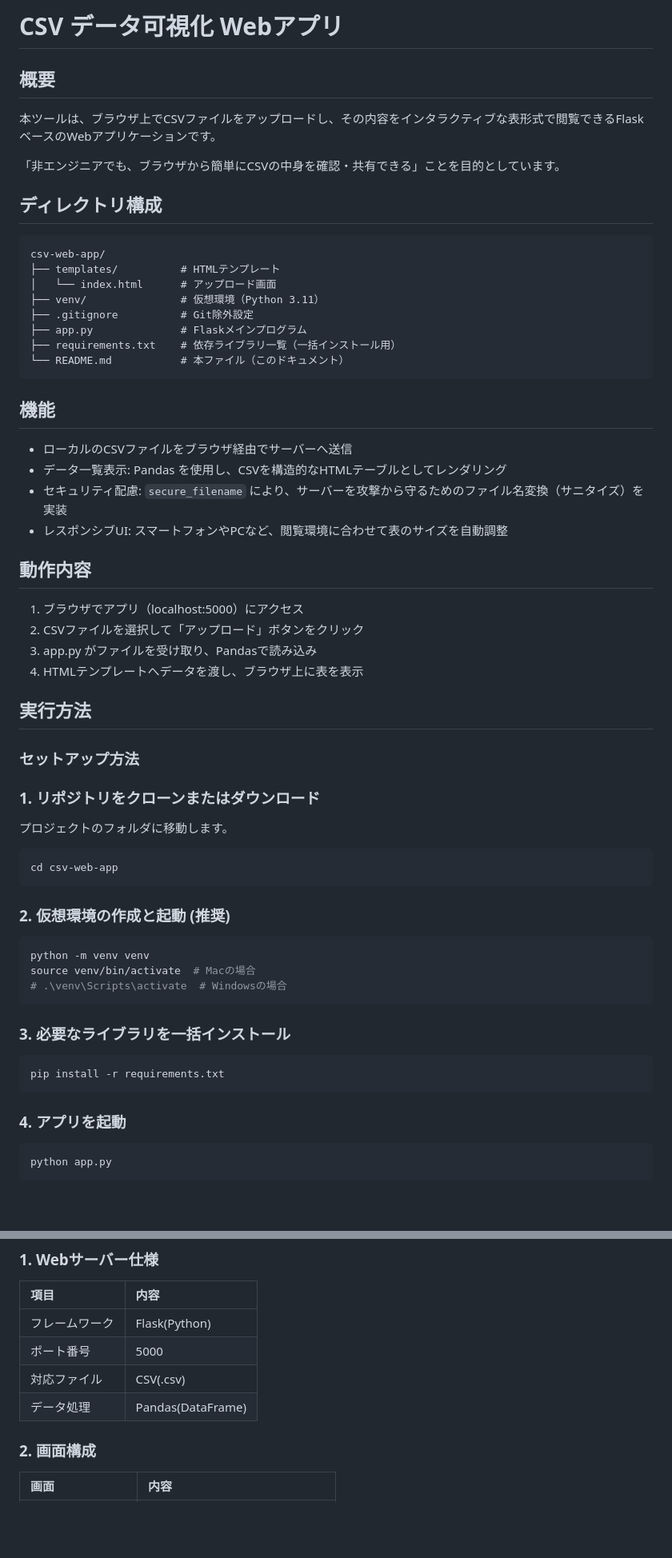
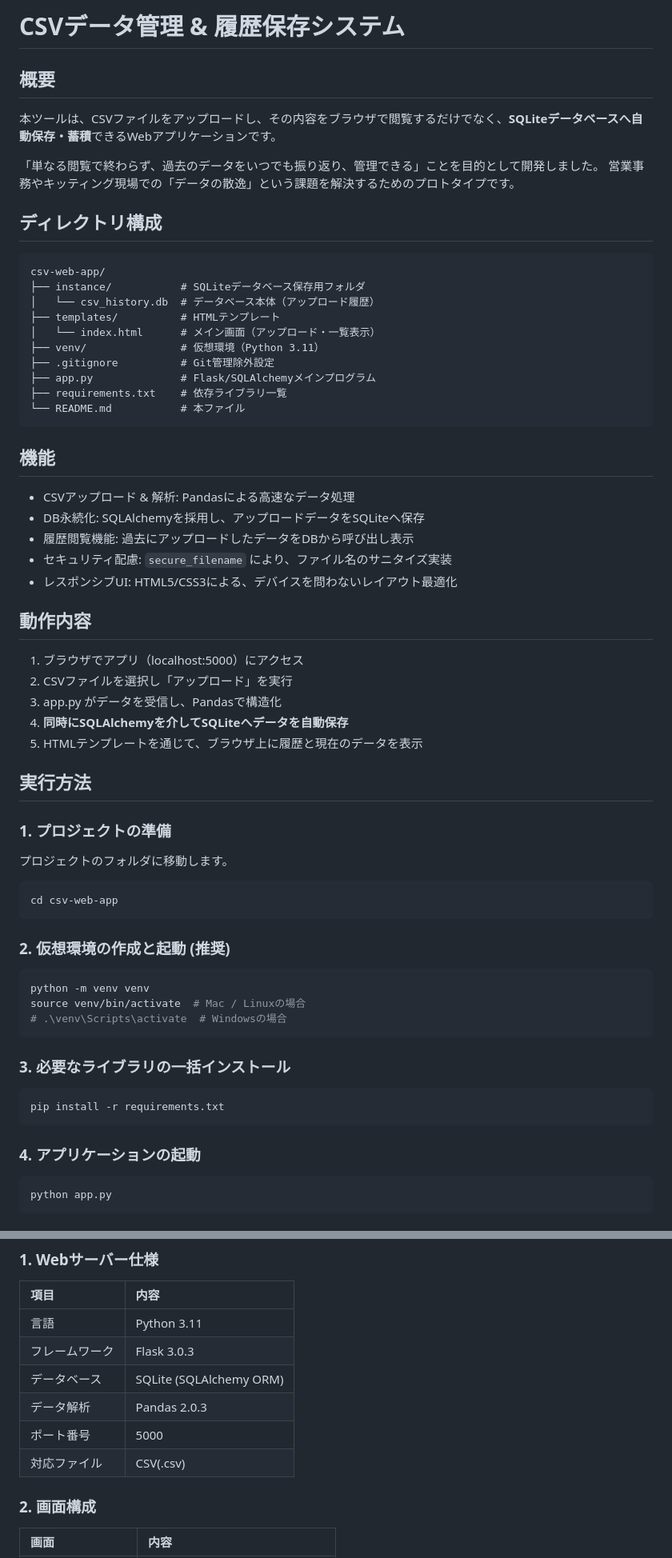
Before and after one commit to n-saito-dev/csv-web-app, a Markdown page: README.md, 2 parts joined by grey strips. Shown: that part at 80% size. Rendered like a GitHub page; blank space fills up the shorter version.

````diff
--- a/README.md
+++ b/README.md
@@ -1,38 +1,42 @@
-# CSV データ可視化 Webアプリ
+# CSVデータ管理 & 履歴保存システム
 
 ## 概要
-本ツールは、ブラウザ上でCSVファイルをアップロードし、その内容をインタラクティブな表形式で閲覧できるFlaskベースのWebアプリケーションです。
+本ツールは、CSVファイルをアップロードし、その内容をブラウザで閲覧するだけでなく、**SQLiteデータベースへ自動保存・蓄積**できるWebアプリケーションです。
 
-「非エンジニアでも、ブラウザから簡単にCSVの中身を確認・共有できる」ことを目的としています。
+「単なる閲覧で終わらず、過去のデータをいつでも振り返り、管理できる」ことを目的として開発しました。
+営業事務やキッティング現場での「データの散逸」という課題を解決するためのプロトタイプです。
 
 ## ディレクトリ構成
 ```text
 csv-web-app/
+├── instance/           # SQLiteデータベース保存用フォルダ
+│   └── csv_history.db  # データベース本体（アップロード履歴）
 ├── templates/          # HTMLテンプレート
-│   └── index.html      # アップロード画面
+│   └── index.html      # メイン画面（アップロード・一覧表示）
 ├── venv/               # 仮想環境（Python 3.11）
-├── .gitignore          # Git除外設定
-├── app.py              # Flaskメインプログラム
-├── requirements.txt    # 依存ライブラリ一覧（一括インストール用）
-└── README.md           # 本ファイル（このドキュメント）
+├── .gitignore          # Git管理除外設定
+├── app.py              # Flask/SQLAlchemyメインプログラム
+├── requirements.txt    # 依存ライブラリ一覧
+└── README.md           # 本ファイル
 ```
 
 ## 機能
-- ローカルのCSVファイルをブラウザ経由でサーバーへ送信
-- データ一覧表示: Pandas を使用し、CSVを構造的なHTMLテーブルとしてレンダリング
-- セキュリティ配慮: `secure_filename` により、サーバーを攻撃から守るためのファイル名変換（サニタイズ）を実装
-- レスポンシブUI: スマートフォンやPCなど、閲覧環境に合わせて表のサイズを自動調整
+- CSVアップロード & 解析: Pandasによる高速なデータ処理
+- DB永続化: SQLAlchemyを採用し、アップロードデータをSQLiteへ保存
+- 履歴閲覧機能: 過去にアップロードしたデータをDBから呼び出し表示
+- セキュリティ配慮: `secure_filename` により、ファイル名のサニタイズ実装
+- レスポンシブUI: HTML5/CSS3による、デバイスを問わないレイアウト最適化
 
 ## 動作内容
 1. ブラウザでアプリ（localhost:5000）にアクセス
-2. CSVファイルを選択して「アップロード」ボタンをクリック
-3. app.py がファイルを受け取り、Pandasで読み込み
-4. HTMLテンプレートへデータを渡し、ブラウザ上に表を表示
+2. CSVファイルを選択し「アップロード」を実行
+3. app.py がデータを受信し、Pandasで構造化
+4. **同時にSQLAlchemyを介してSQLiteへデータを自動保存**
+5. HTMLテンプレートを通じて、ブラウザ上に履歴と現在のデータを表示
 
 ## 実行方法
 
-### セットアップ方法
-### 1. リポジトリをクローンまたはダウンロード
+### 1. プロジェクトの準備
 プロジェクトのフォルダに移動します。
 ```bash
 cd csv-web-app
@@ -41,14 +45,14 @@ cd csv-web-app
 ### 2. 仮想環境の作成と起動 (推奨)
 ```bash
 python -m venv venv
-source venv/bin/activate  # Macの場合
+source venv/bin/activate  # Mac / Linuxの場合
 # .\venv\Scripts\activate  # Windowsの場合
 ```
-### 3. 必要なライブラリを一括インストール
+### 3. 必要なライブラリの一括インストール
 ```bash
 pip install -r requirements.txt
 ```
-### 4. アプリを起動
+### 4. アプリケーションの起動
 ```bash
 python app.py
 ```
@@ -60,10 +64,12 @@ http://127.0.0.1:5000 にアクセスしてください
 ### 1. Webサーバー仕様
 | 項目 | 内容 |
 | :--- | :--- |
-| フレームワーク | Flask(Python)|
+| 言語 | Python 3.11 |
+| フレームワーク | Flask 3.0.3 |
+| データベース | SQLite (SQLAlchemy ORM)|
+| データ解析| Pandas 2.0.3 |
 | ポート番号| 5000|
 | 対応ファイル | CSV(.csv)|
-| データ処理 | Pandas(DataFrame) |
 
 ### 2. 画面構成
 | 画面 | 内容 |
````
Also changed, not shown: other parts of README.md (+10 -8 lines).
